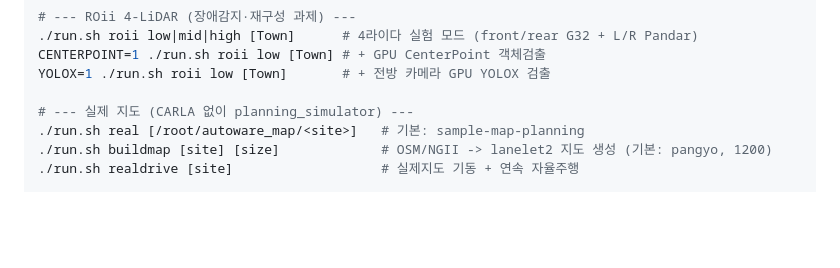
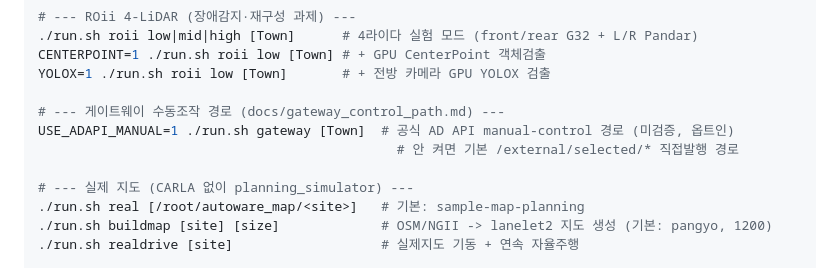
Before and after one commit to hwkim3330/autoware, a Markdown page: docs/architecture.md, the part around the change. GitHub-like rendering; blank space fills up the shorter version.

Commit message:
docs: add USE_ADAPI_MANUAL to the quick command reference
Co-Authored-By: Claude Opus 4.8 (1M context) <noreply@anthropic.com>

```diff
--- a/docs/architecture.md
+++ b/docs/architecture.md
@@ -66,6 +66,10 @@ AWSIM으로 대체하기로 결정되어 실제 구현/스크립트는 존재하
 CENTERPOINT=1 ./run.sh roii low [Town] # + GPU CenterPoint 객체검출
 YOLOX=1 ./run.sh roii low [Town]       # + 전방 카메라 GPU YOLOX 검출
 
+# --- 게이트웨이 수동조작 경로 (docs/gateway_control_path.md) ---
+USE_ADAPI_MANUAL=1 ./run.sh gateway [Town]  # 공식 AD API manual-control 경로 (미검증, 옵트인)
+                                              # 안 켜면 기본 /external/selected/* 직접발행 경로
+
 # --- 실제 지도 (CARLA 없이 planning_simulator) ---
 ./run.sh real [/root/autoware_map/<site>]   # 기본: sample-map-planning
 ./run.sh buildmap [site] [size]             # OSM/NGII -> lanelet2 지도 생성 (기본: pangyo, 1200)
```
